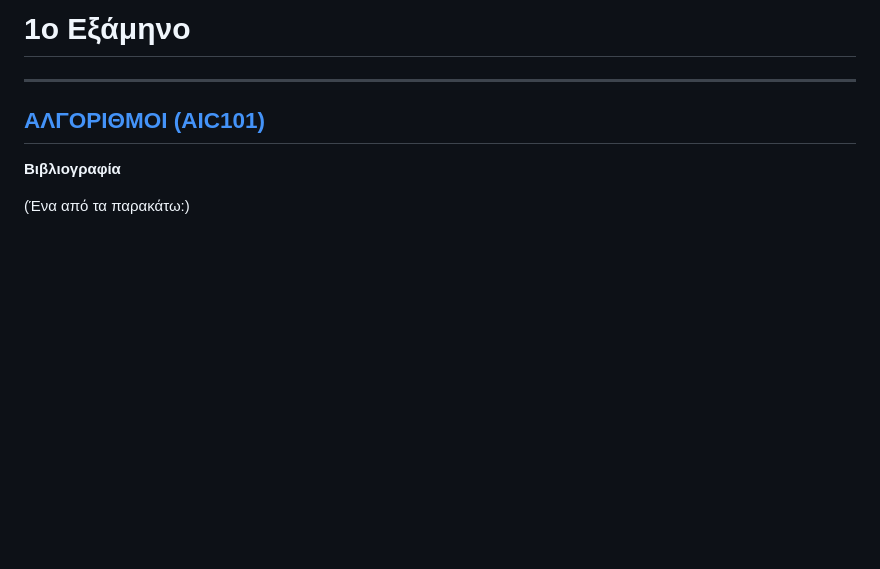
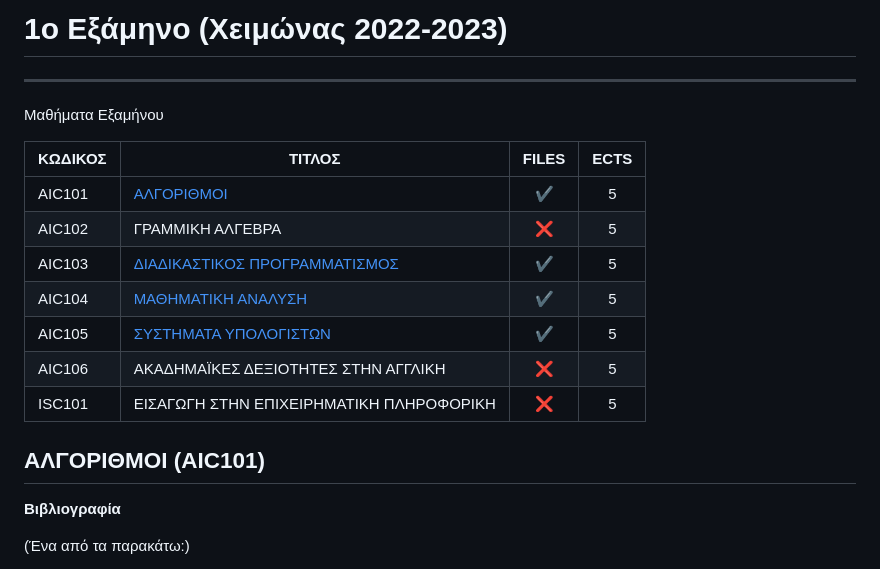
Before and after one commit to madskgg/UoM-Applied-Informatics, a Markdown page: Semester1/readme.md, the part around one of its changes. GitHub-like rendering; blank space fills up the shorter version.

```diff
--- a/Semester1/readme.md
+++ b/Semester1/readme.md
@@ -1,6 +1,21 @@
-# 1ο Εξάμηνο
+# 1ο Εξάμηνο (Χειμώνας 2022-2023)
 ***
-## [ΑΛΓΟΡΙΘΜΟΙ (AIC101)](/Semester1/Algorithms)
+
+Μαθήματα Εξαμήνου
+
+| ΚΩΔΙΚΟΣ      | ΤΙΤΛΟΣ                                | FILES | ECTS |
+| --------- | ------------------------------------ | :----: | :--: |
+| AIC101 | [ΑΛΓΟΡΙΘΜΟΙ](/Semester1/Algorithms)              | ✔    | 5    |
+| AIC102 | ΓΡΑΜΜΙΚΗ ΑΛΓΕΒΡΑ    | ❌ | 5    |
+| AIC103 | [ΔΙΑΔΙΚΑΣΤΙΚΟΣ ΠΡΟΓΡΑΜΜΑΤΙΣΜΟΣ](/Semester1/Procedural%20Programming)                       | ✔  | 5    |
+| AIC104 | [ΜΑΘΗΜΑΤΙΚΗ ΑΝΑΛΥΣΗ](/Semester1/Mathematical%20Analysis)                 | ✔    | 5    |
+| AIC105 | [ΣΥΣΤΗΜΑΤΑ ΥΠΟΛΟΓΙΣΤΩΝ](/Semester1/Computer%20Systems)    | ✔ | 5    |
+| AIC106 | ΑΚΑΔΗΜΑΪΚΕΣ ΔΕΞΙΟΤΗΤΕΣ ΣΤΗΝ ΑΓΓΛΙΚΗ                | ❌    | 5    |
+| ISC101 | ΕΙΣΑΓΩΓΗ ΣΤΗΝ ΕΠΙΧΕΙΡΗΜΑΤΙΚΗ ΠΛΗΡΟΦΟΡΙΚΗ                | ❌    | 5    |
+
+
+
+## ΑΛΓΟΡΙΘΜΟΙ (AIC101)
 **Βιβλιογραφία**
 
 (Ένα από τα παρακάτω:)
```
Also changed, not shown: other parts of Semester1/readme.md (+3 -3 lines).
